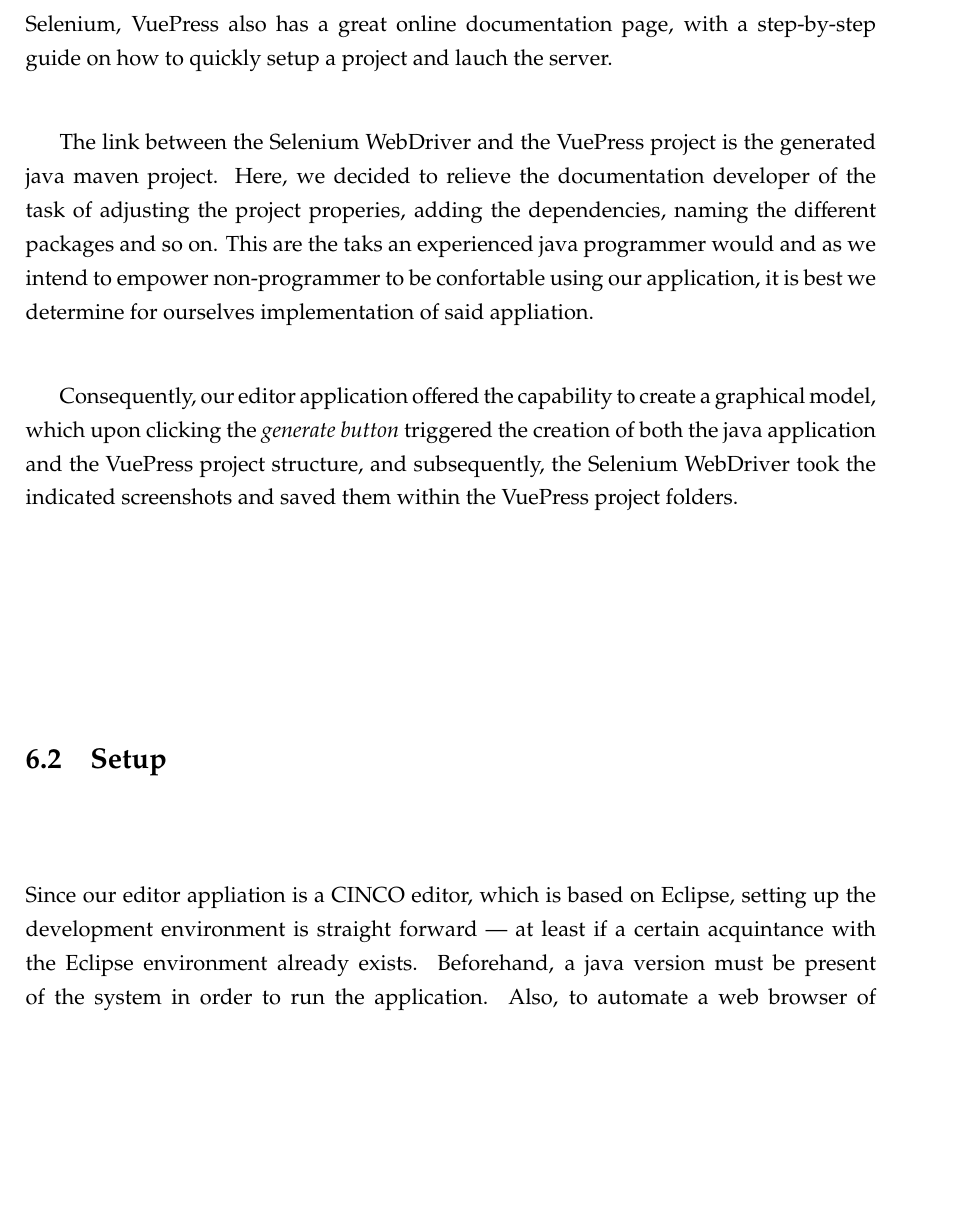
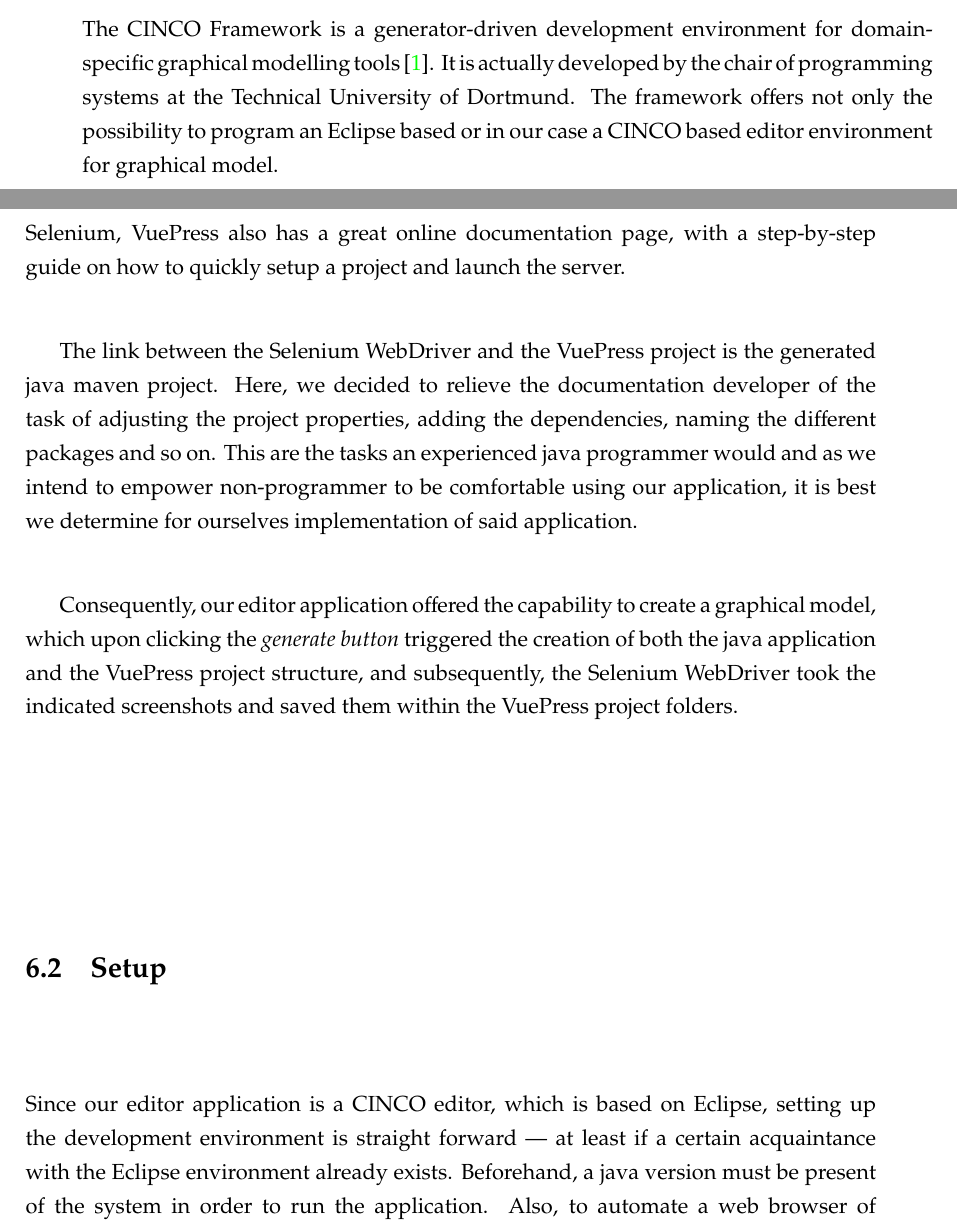
Before and after one commit to MukendiMputu/BachelorThesis, a LaTeX thesis (main.tex, which reads kapitel/chapter2.tex, kapitel/evaluation.tex): part of page 30 of 48 before the commit and two parts of pages 13 and 30 of 48 after it, the two joined at a grey line, cut at the place of the change, the shorter picture padded with empty space. Compiled offline with pdfLaTeX.

Commit message:
updates chap2

```diff
--- a/kapitel/chapter2.tex
+++ b/kapitel/chapter2.tex
@@ -26,3 +26,5 @@ Blueprinting our DSL is equivalent to defining a meta-language or meta-DSL to ou
 In our case, we want a graphical language for creating models that represent the different parts of a web application and how the end-user can possibly interact with them. The meta-language to our graphical DSL is provided by the CINCO SCCE Meta Tooling framework. It comprises the \acrfull{mgl}, the \acrfull{msl} and the \acrfull{cpd}~\ref{fig:modelling-hierachy}, all has been constructed using Xtext, a language Workbench for writing textual \acrshortpl{dsl}. Coming chapters will explain those concepts in detail.
 
 \section{CINCO SCCE Meta Tooling Framework}\label{sec:cincoTool}
+
+The CINCO Framework is a generator-driven development environment for domain-specific graphical modelling tools~\cite{Cinco}. It is actually developed by the chair of programming systems at the Technical University of Dortmund. The framework offers not only the possibility to program an Eclipse based or in our case a CINCO based editor environment for graphical model.
--- a/kapitel/evaluation.tex
+++ b/kapitel/evaluation.tex
@@ -7,13 +7,13 @@ Selenium is at the core of our methodology, as it is per se the default automate
 
-Another state-of-the-art framework we chose is VuePress; it is well suited for creating static websites and is therefore perfect for designing technical documentation pages. Moreover, the effort required to configure a VuePress project is so low that the website can be up and running quickly. Alternatively, you can effortlessly bind the generated website to an existing domain, for example a company wiki page or similar. As for Selenium, VuePress also has a great online documentation page, with a step-by-step guide on how to quickly setup a project and lauch the server.
+Another state-of-the-art framework we chose is VuePress; it is well suited for creating static websites and is therefore perfect for designing technical documentation pages. Moreover, the effort required to configure a VuePress project is so low that the website can be up and running quickly. Alternatively, you can effortlessly bind the generated website to an existing domain, for example a company wiki page or similar. As for Selenium, VuePress also has a great online documentation page, with a step-by-step guide on how to quickly setup a project and launch the server.
 
-The link between the Selenium WebDriver and the VuePress project is the generated java maven project. Here, we decided to relieve the documentation developer of the task of adjusting the project properies, adding the dependencies, naming the different packages and so on. This are the taks an experienced java programmer would and as we intend to empower non-programmer to be confortable using our application, it is best we determine for ourselves implementation of said appliation.
+The link between the Selenium WebDriver and the VuePress project is the generated java maven project. Here, we decided to relieve the documentation developer of the task of adjusting the project properties, adding the dependencies, naming the different packages and so on. This are the tasks an experienced java programmer would and as we intend to empower non-programmer to be comfortable using our application, it is best we determine for ourselves implementation of said application.
 
 Consequently, our editor application offered the capability to create a graphical model, which upon clicking the \textit{generate button} triggered the creation of both the java application and the VuePress project structure, and subsequently, the Selenium WebDriver took the indicated screenshots and saved them within the VuePress project folders.
 
 \section{Setup}\label{sec:setup}
 
-Since our editor appliation is a CINCO editor, which is based on Eclipse, setting up the development environment is straight forward --- at least if a certain acquintance with the Eclipse environment already exists. Beforehand, a java version must be present of the system in order to run the application. Also, to automate a web browser of choice, the corresponding Selenium WebDriver executable has to be downloaded and its location path has to be added to the system's \lstinline{PATH} variable. Concerning the Selenium libraries, we already take care of it by generation the pom.xml file, containing the required dependencies, along with the whole application structure.
+Since our editor application is a CINCO editor, which is based on Eclipse, setting up the development environment is straight forward --- at least if a certain acquaintance with the Eclipse environment already exists. Beforehand, a java version must be present of the system in order to run the application. Also, to automate a web browser of choice, the corresponding Selenium WebDriver executable has to be downloaded and its location path has to be added to the system's \lstinline{PATH} variable. Concerning the Selenium libraries, we already take care of it by generation the pom.xml file, containing the required dependencies, along with the whole application structure.
 
 After downloading and extracting the application package, it has to be started just like a common Eclipse IDE would normally be. A splash screen presenting the application and indicating the progress of the launch process appears. And within a few second a CINCO product IDE is started.
 
```
Also changed, not shown: kapitel/evaluation.tex (4 more changed lines).
